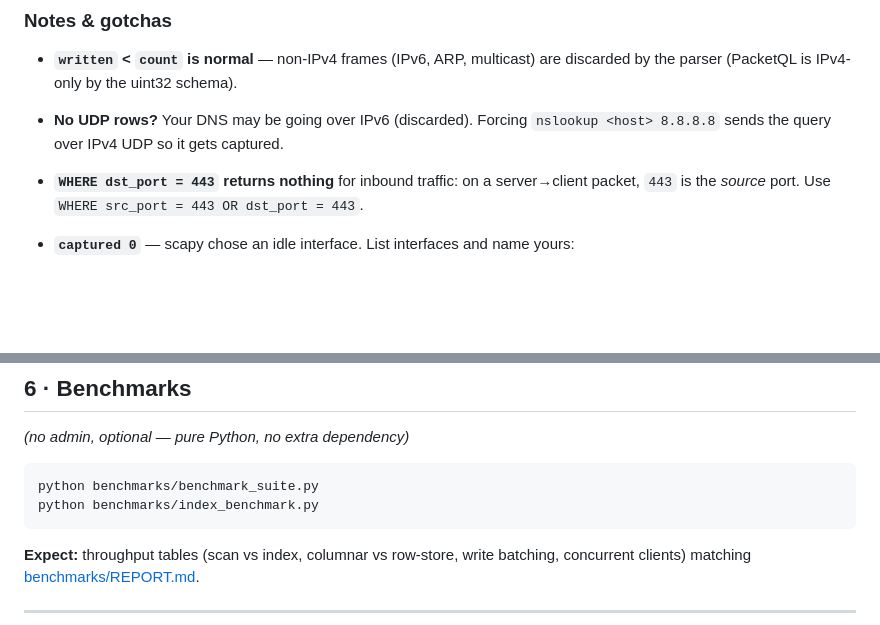
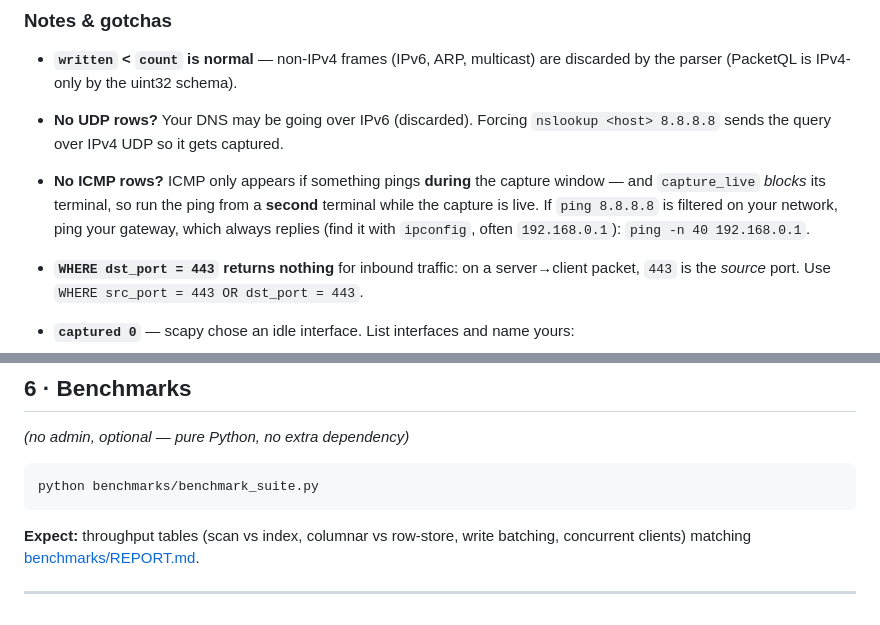
Before and after one commit to sirrj4rvis/PacketQL, a Markdown page: RUNBOOK.md, 2 parts joined by grey strips. GitHub-like rendering; blank space fills up the shorter version.

Commit message:
RUNBOOK: drop nonexistent benchmarks/index_benchmark.py; add 'no ICMP rows' capture tip

````diff
--- a/RUNBOOK.md
+++ b/RUNBOOK.md
@@ -204,6 +204,10 @@ python query.py --store data/live_store "SELECT src_ip, dst_ip, src_port, dst_po
   discarded by the parser (PacketQL is IPv4-only by the uint32 schema).
 - **No UDP rows?** Your DNS may be going over IPv6 (discarded). Forcing
   `nslookup <host> 8.8.8.8` sends the query over IPv4 UDP so it gets captured.
+- **No ICMP rows?** ICMP only appears if something pings **during** the capture window — and
+  `capture_live` *blocks* its terminal, so run the ping from a **second** terminal while the
+  capture is live. If `ping 8.8.8.8` is filtered on your network, ping your gateway, which always
+  replies (find it with `ipconfig`, often `192.168.0.1`): `ping -n 40 192.168.0.1`.
 - **`WHERE dst_port = 443` returns nothing** for inbound traffic: on a
   server→client packet, `443` is the *source* port. Use
   `WHERE src_port = 443 OR dst_port = 443`.
@@ -225,7 +229,6 @@ python query.py --store data/live_store "SELECT src_ip, dst_ip, src_port, dst_po
 
 ```powershell
 python benchmarks/benchmark_suite.py
-python benchmarks/index_benchmark.py
 ```
 
 **Expect:** throughput tables (scan vs index, columnar vs row-store, write batching,
````
